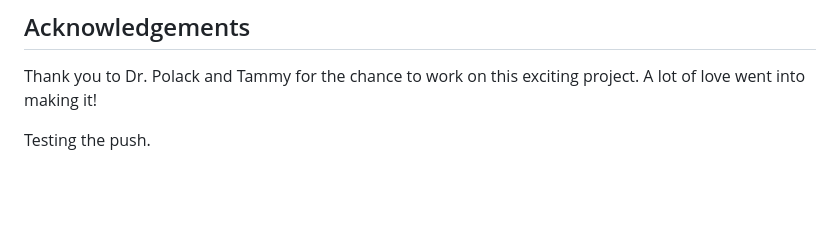
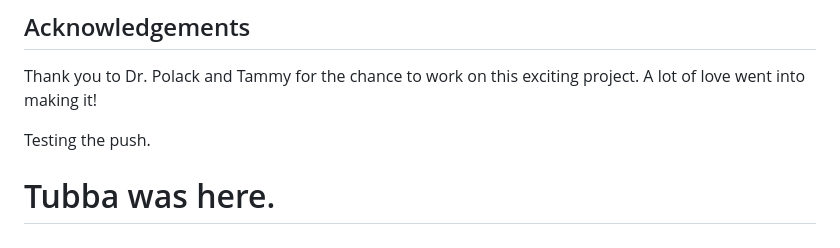
Before and after one commit to AlexKeehan/Empowerhouse, a Markdown page: README.md, the part around the change. GitHub-like rendering; blank space fills up the shorter version.

Commit message:
Added name to ReadME

```diff
--- a/README.md
+++ b/README.md
@@ -159,3 +159,5 @@ The project remains under the [GNU General Public License v3.0](https://www.gnu.
 Thank you to Dr. Polack and Tammy for the chance to work on this exciting project. A lot of love went into making it!
 
 Testing the push.
+
+# Tubba was here.
```
